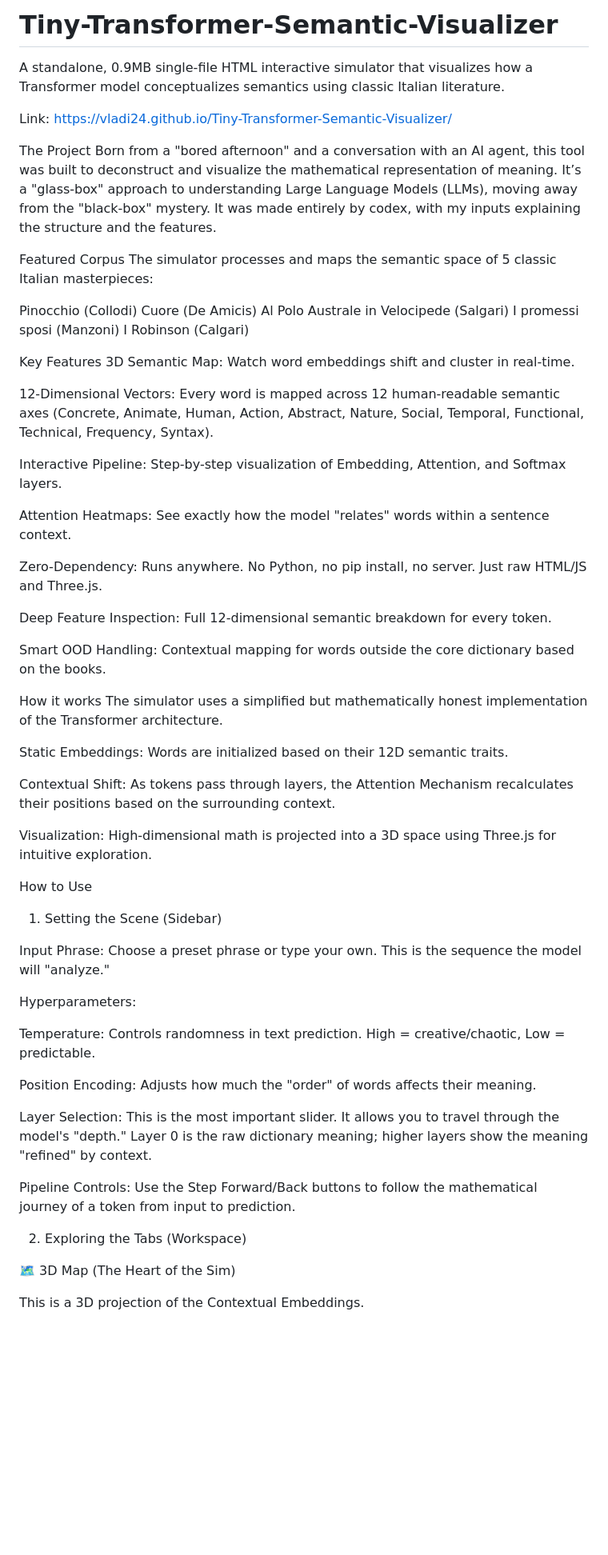
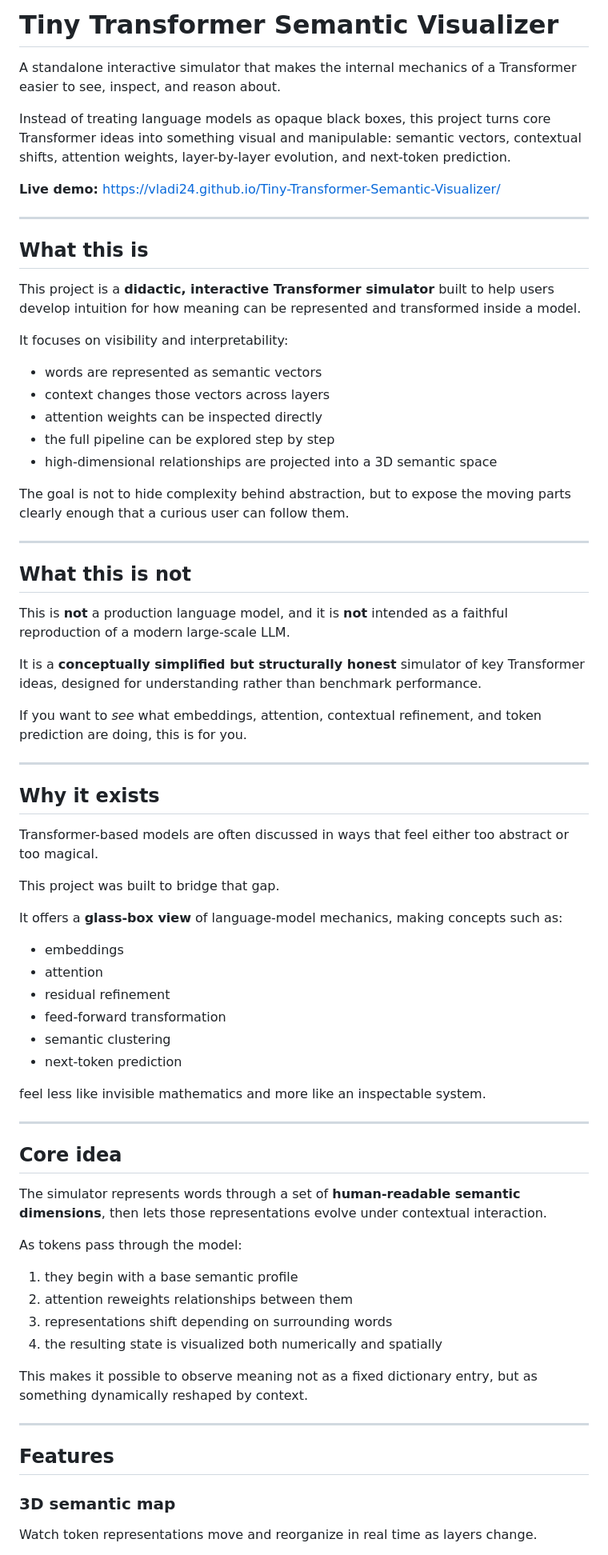
Before and after one commit to vladi24/Tiny-Transformer-Semantic-Visualizer, a Markdown page: README.md, the part around one of its changes. Shown at 80% size. GitHub-like rendering; blank space fills up the shorter version.

Commit message:
Revise README for clarity and detail
Updated project description and features in README.

```diff
--- a/README.md
+++ b/README.md
@@ -1,68 +1,75 @@
-# Tiny-Transformer-Semantic-Visualizer
-A standalone, 0.9MB single-file HTML interactive simulator that visualizes how a Transformer model conceptualizes semantics using classic Italian literature.
+# Tiny Transformer Semantic Visualizer
 
-Link: https://vladi24.github.io/Tiny-Transformer-Semantic-Visualizer/
+A standalone interactive simulator that makes the internal mechanics of a Transformer easier to see, inspect, and reason about.
 
-The Project
-Born from a "bored afternoon" and a conversation with an AI agent, this tool was built to deconstruct and visualize the mathematical representation of meaning. It’s a "glass-box" approach to understanding Large Language Models (LLMs), moving away from the "black-box" mystery.
-It was made entirely by codex, with my inputs explaining the structure and the features.
+Instead of treating language models as opaque black boxes, this project turns core Transformer ideas into something visual and manipulable: semantic vectors, contextual shifts, attention weights, layer-by-layer evolution, and next-token prediction.
 
+**Live demo:** https://vladi24.github.io/Tiny-Transformer-Semantic-Visualizer/
 
-Featured Corpus
-The simulator processes and maps the semantic space of 5 classic Italian masterpieces:
+---
 
-Pinocchio (Collodi)
-Cuore (De Amicis)
-Al Polo Australe in Velocipede (Salgari)
-I promessi sposi (Manzoni)
-I Robinson (Calgari)
+## What this is
 
+This project is a **didactic, interactive Transformer simulator** built to help users develop intuition for how meaning can be represented and transformed inside a model.
 
-Key Features
-3D Semantic Map: Watch word embeddings shift and cluster in real-time.
+It focuses on visibility and interpretability:
 
-12-Dimensional Vectors: Every word is mapped across 12 human-readable semantic axes (Concrete, Animate, Human, Action, Abstract, Nature, Social, Temporal, Functional, Technical, Frequency, Syntax).
+- words are represented as semantic vectors
+- context changes those vectors across layers
+- attention weights can be inspected directly
+- the full pipeline can be explored step by step
+- high-dimensional relationships are projected into a 3D semantic space
 
-Interactive Pipeline: Step-by-step visualization of Embedding, Attention, and Softmax layers.
+The goal is not to hide complexity behind abstraction, but to expose the moving parts clearly enough that a curious user can follow them.
 
-Attention Heatmaps: See exactly how the model "relates" words within a sentence context.
+---
 
-Zero-Dependency: Runs anywhere. No Python, no pip install, no server. Just raw HTML/JS and Three.js.
+## What this is not
 
-Deep Feature Inspection: Full 12-dimensional semantic breakdown for every token.
+This is **not** a production language model, and it is **not** intended as a faithful reproduction of a modern large-scale LLM.
 
-Smart OOD Handling: Contextual mapping for words outside the core dictionary based on the books.
+It is a **conceptually simplified but structurally honest** simulator of key Transformer ideas, designed for understanding rather than benchmark performance.
 
+If you want to *see* what embeddings, attention, contextual refinement, and token prediction are doing, this is for you.
 
-How it works
-The simulator uses a simplified but mathematically honest implementation of the Transformer architecture.
+---
 
-Static Embeddings: Words are initialized based on their 12D semantic traits.
+## Why it exists
 
-Contextual Shift: As tokens pass through layers, the Attention Mechanism recalculates their positions based on the surrounding context.
+Transformer-based models are often discussed in ways that feel either too abstract or too magical.
 
-Visualization: High-dimensional math is projected into a 3D space using Three.js for intuitive exploration.
+This project was built to bridge that gap.
 
+It offers a **glass-box view** of language-model mechanics, making concepts such as:
 
-How to Use
+- embeddings
+- attention
+- residual refinement
+- feed-forward transformation
+- semantic clustering
+- next-token prediction
 
-1. Setting the Scene (Sidebar)
+feel less like invisible mathematics and more like an inspectable system.
 
-Input Phrase: Choose a preset phrase or type your own. This is the sequence the model will "analyze."
+---
 
-Hyperparameters:
+## Core idea
 
-Temperature: Controls randomness in text prediction. High = creative/chaotic, Low = predictable.
+The simulator represents words through a set of **human-readable semantic dimensions**, then lets those representations evolve under contextual interaction.
 
-Position Encoding: Adjusts how much the "order" of words affects their meaning.
+As tokens pass through the model:
 
-Layer Selection: This is the most important slider. It allows you to travel through the model's "depth." Layer 0 is the raw dictionary meaning; higher layers show the meaning "refined" by context.
+1. they begin with a base semantic profile
+2. attention reweights relationships between them
+3. representations shift depending on surrounding words
+4. the resulting state is visualized both numerically and spatially
 
-Pipeline Controls: Use the Step Forward/Back buttons to follow the mathematical journey of a token from input to prediction.
+This makes it possible to observe meaning not as a fixed dictionary entry, but as something dynamically reshaped by context.
 
-2. Exploring the Tabs (Workspace)
+---
 
-🗺️ 3D Map (The Heart of the Sim)
+## Features
 
-This is a 3D projection of the Contextual Embeddings.
+### 3D semantic map
+Watch token representations move and reorganize in real time as layers change.
 
```
Also changed, not shown: other parts of README.md (+116 -23 lines).
